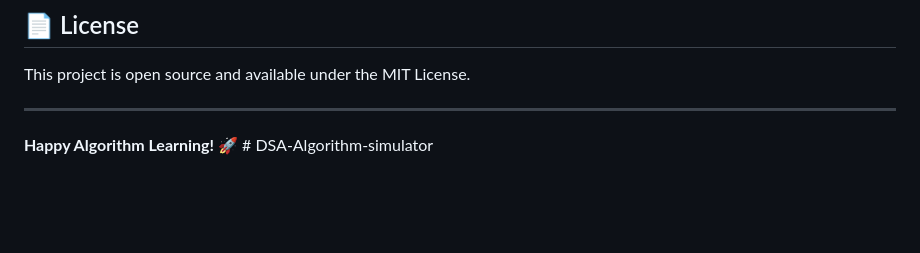
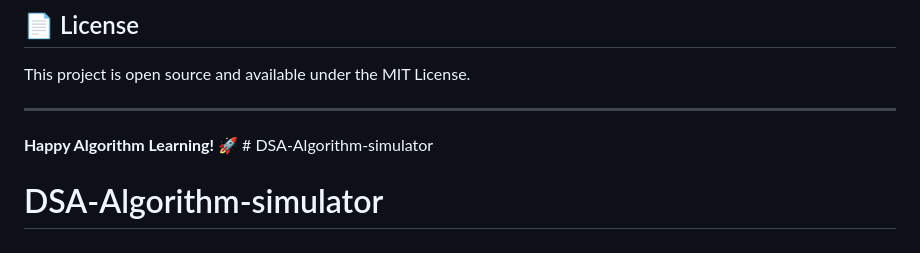
Before and after one commit to Samyu18/DSA-Algorithm-simulator, a Markdown page: README.md, the part around the change. Drawn GitHub-style; blank space fills up the shorter version.

```diff
--- a/README.md
+++ b/README.md
@@ -190,3 +190,4 @@ This project is open source and available under the MIT License.
 ---
 
 **Happy Algorithm Learning! 🚀** # DSA-Algorithm-simulator
+# DSA-Algorithm-simulator
```
